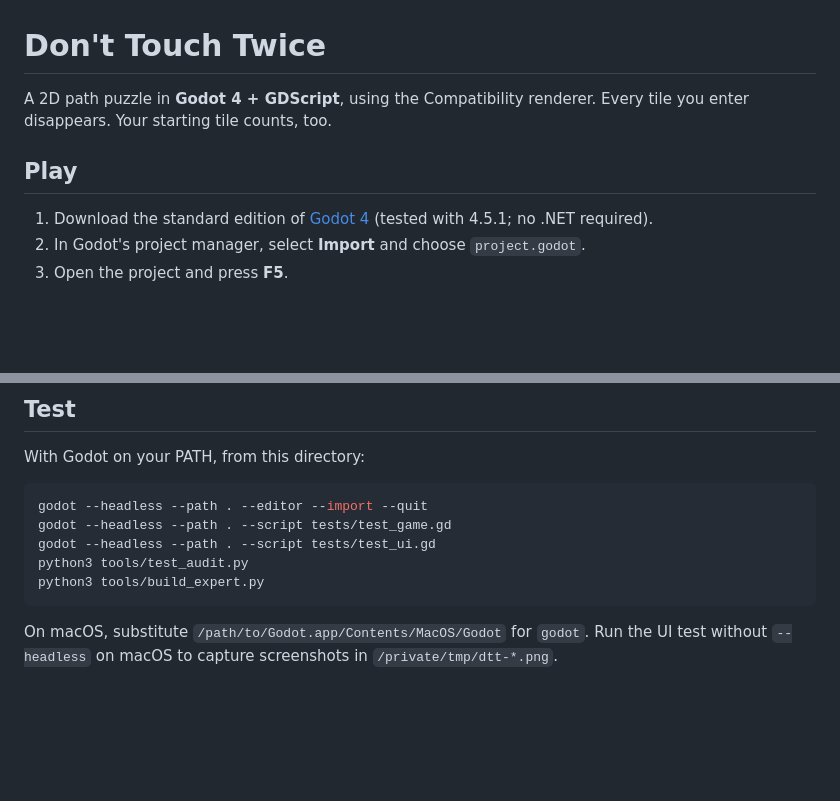
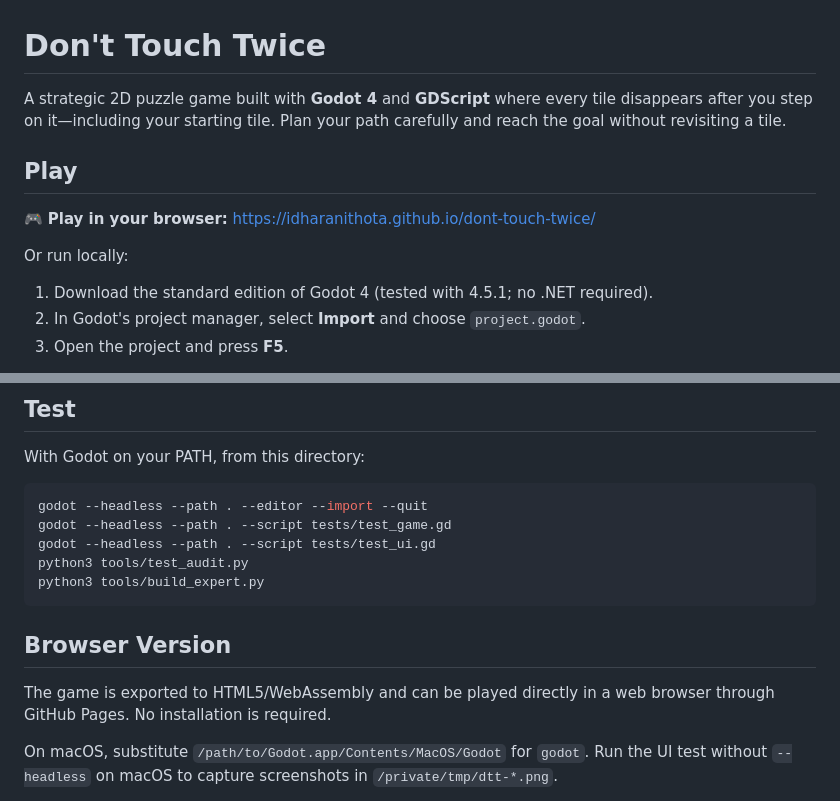
Before and after one commit to idharanithota/dont-touch-twice, a Markdown page: README.md, 2 parts joined by grey strips. GitHub-like rendering; blank space fills up the shorter version.

````diff
--- a/README.md
+++ b/README.md
@@ -1,10 +1,14 @@
 # Don't Touch Twice
 
-A 2D path puzzle in **Godot 4 + GDScript**, using the Compatibility renderer. Every tile you enter disappears. Your starting tile counts, too.
+A strategic 2D puzzle game built with **Godot 4** and **GDScript** where every tile disappears after you step on it—including your starting tile. Plan your path carefully and reach the goal without revisiting a tile.
 
 ## Play
 
-1. Download the standard edition of [Godot 4](https://godotengine.org/download/) (tested with 4.5.1; no .NET required).
+🎮 **Play in your browser:** https://idharanithota.github.io/dont-touch-twice/
+
+Or run locally:
+
+1. Download the standard edition of Godot 4 (tested with 4.5.1; no .NET required).
 2. In Godot's project manager, select **Import** and choose `project.godot`.
 3. Open the project and press **F5**.
 
@@ -71,6 +75,10 @@ python3 tools/test_audit.py
 python3 tools/build_expert.py
 ```
 
+## Browser Version
+
+The game is exported to HTML5/WebAssembly and can be played directly in a web browser through GitHub Pages. No installation is required.
+
 On macOS, substitute `/path/to/Godot.app/Contents/MacOS/Godot` for `godot`. Run the UI test without `--headless` on macOS to capture screenshots in `/private/tmp/dtt-*.png`.
 
 No network requests, analytics, external assets, or runtime dependencies. Native mobile distribution still requires export templates, SDKs/signing, and real-device testing. This is an importable Godot project, not a signed mobile app.
````
